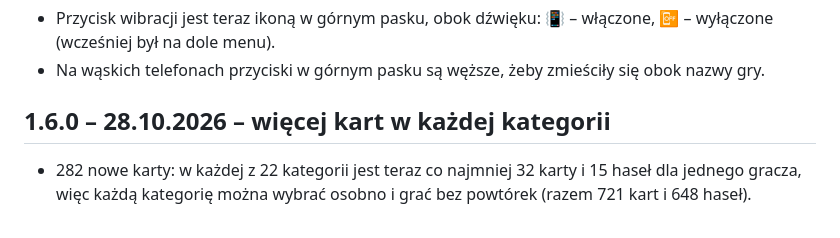
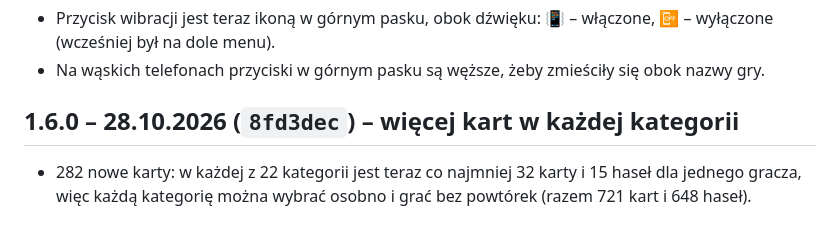
Before and after one commit to matyz55/kragobfitosci, a Markdown page: CHANGELOG.md, the part around the change. Rendered like a GitHub page.

Commit message:
Historia zmian: skrót commitu wersji 1.6.0
Co-Authored-By: Claude Opus 5.5 <noreply@anthropic.com>
Claude-Session: https://claude.ai/code/session_01PqXkyQVVQn33DP1Rubg3Mm

```diff
--- a/CHANGELOG.md
+++ b/CHANGELOG.md
@@ -72,7 +72,7 @@
   (wcześniej był na dole menu).
 - Na wąskich telefonach przyciski w górnym pasku są węższe, żeby zmieściły się obok nazwy gry.
 
-## 1.6.0 – 28.10.2026 – więcej kart w każdej kategorii
+## 1.6.0 – 28.10.2026 (`8fd3dec`) – więcej kart w każdej kategorii
 
 - 282 nowe karty: w każdej z 22 kategorii jest teraz co najmniej 32 karty i 15 haseł dla jednego gracza, więc każdą
   kategorię można wybrać osobno i grać bez powtórek (razem 721 kart i 648 haseł).
```
